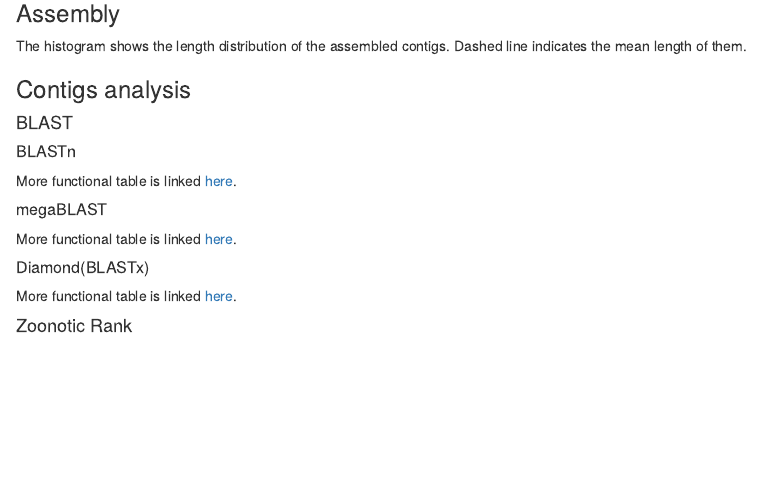
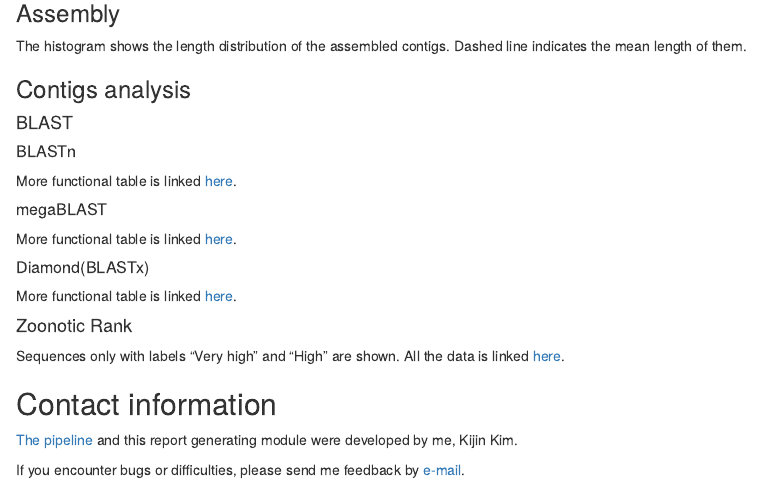
Before and after one commit to Vikash84/KU-virus-discovery-pipeline-1, an R Markdown document (scripts/6_report_template_nanopore.Rmd): the page in a window 1100 px wide, from 420 px down. Rendered offline with R 4.5, knitr and Pandoc, with nearby package versions; the code chunks are not run, so their results and figures are left out.

Commit message:
add contact information in report genearting module

````diff
--- a/scripts/6_report_template_nanopore.Rmd
+++ b/scripts/6_report_template_nanopore.Rmd
@@ -287,3 +287,9 @@ zoonotic_rank_predictions %>%
   kable_paper() %>%
   scroll_box(width = "100%", height = "500px")
 ```
+Sequences only with labels "Very high" and "High" are shown. All the data is linked [here](`r normalizePath(params$zoonotic_rank_predictions_file)`).
+
+## Contact information
+[The pipeline](https://github.com/KijinKims/Long-read-Seq-Virome-Pipeline) and this report generating module were developed by me, Kijin Kim.
+
+If you encounter bugs or difficulties, please send me feedback by [e-mail](mailto:skkujin@gmail.com).
````
Also changed, not shown: deprecated/6_report_with_nozzle_illumina.R (renamed from scripts/6_report_with_nozzle_illumina.R), deprecated/6_report_with_nozzle_nanopore.R (renamed from scripts/6_report_with_nozzle_nanopore.R).
